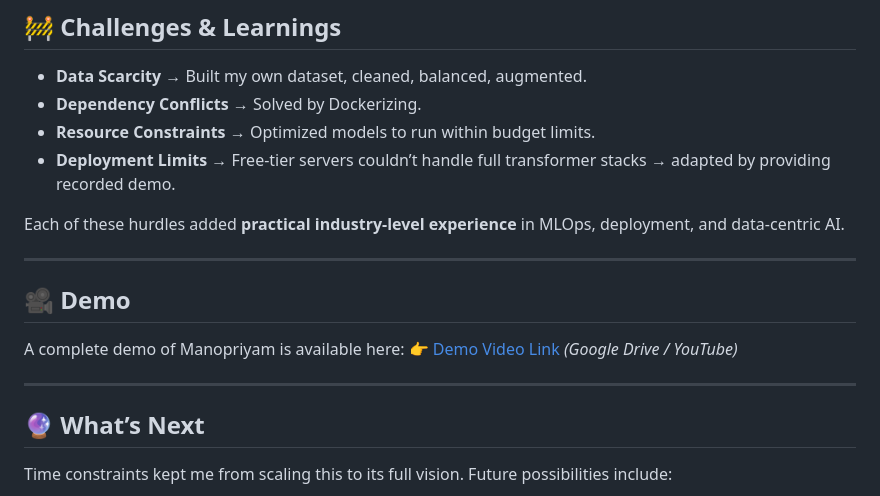
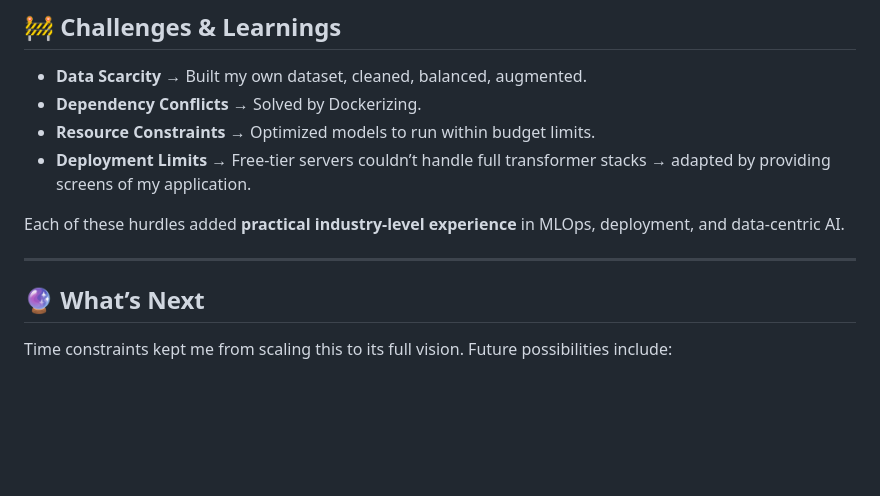
Before and after one commit to iamankandaas/ManoPriyam, a Markdown page: README.md, the part around the change. Drawn GitHub-style; blank space fills up the shorter version.

```diff
--- a/README.md
+++ b/README.md
@@ -77,18 +77,12 @@ This iterative journey mirrors **how real-world AI products are built** — by r
 * **Data Scarcity** → Built my own dataset, cleaned, balanced, augmented.
 * **Dependency Conflicts** → Solved by Dockerizing.
 * **Resource Constraints** → Optimized models to run within budget limits.
-* **Deployment Limits** → Free-tier servers couldn’t handle full transformer stacks → adapted by providing recorded demo.
+* **Deployment Limits** → Free-tier servers couldn’t handle full transformer stacks → adapted by providing screens of my application.
 
 Each of these hurdles added **practical industry-level experience** in MLOps, deployment, and data-centric AI.
 
 ---
 
-## 🎥 Demo
-
-A complete demo of Manopriyam is available here:
-👉 [Demo Video Link](#) *(Google Drive / YouTube)*
-
----
 
 ## 🔮 What’s Next
 
```
